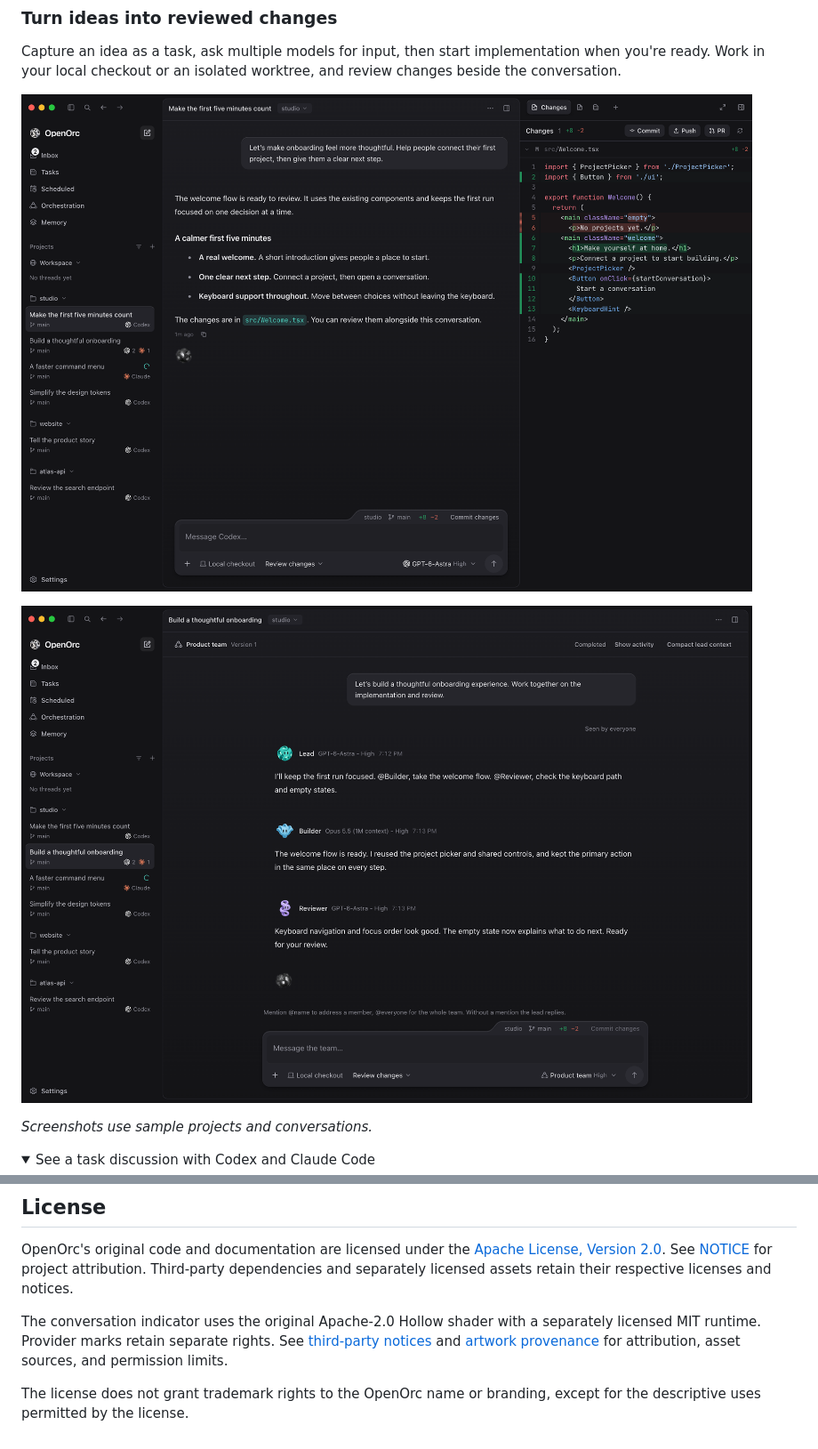
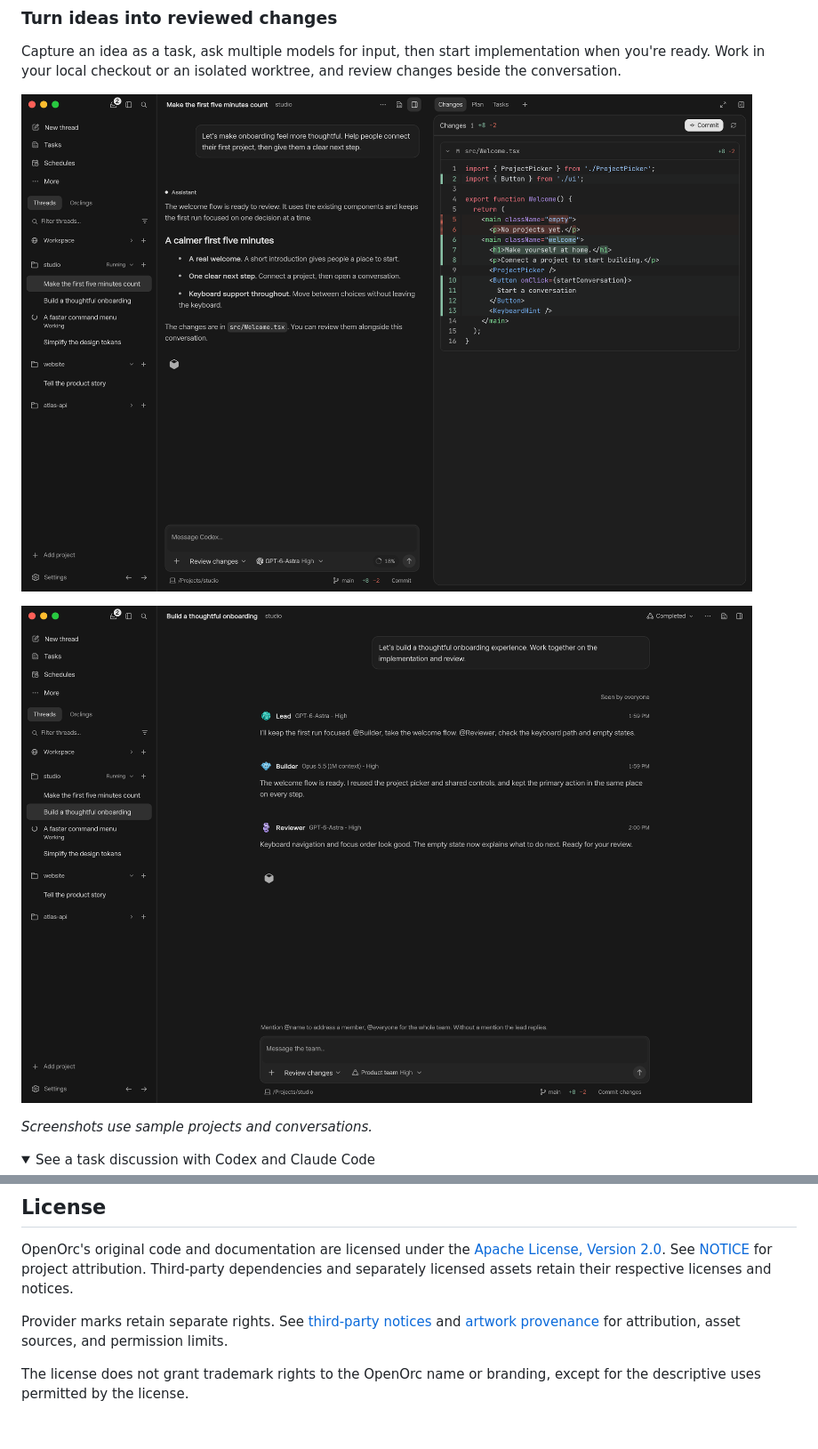
Before and after one commit to davejj1530/openorc, a Markdown page: README.md, 2 parts joined by grey strips. Shown at 89% size. Rendered like a GitHub page; pictures changed too: docs/images/readme/teams.png, docs/images/readme/workspace.png; folded sections open.

```diff
--- a/README.md
+++ b/README.md
@@ -150,6 +150,6 @@ Generated previews and test screenshots belong in ignored `output/` or temporary
 
 OpenOrc's original code and documentation are licensed under the [Apache License, Version 2.0](LICENSE). See [NOTICE](NOTICE) for project attribution. Third-party dependencies and separately licensed assets retain their respective licenses and notices.
 
-The conversation indicator uses the original Apache-2.0 Hollow shader with a separately licensed MIT runtime. Provider marks retain separate rights. See [third-party notices](THIRD_PARTY_NOTICES.md) and [artwork provenance](docs/artwork-provenance.md) for attribution, asset sources, and permission limits.
+Provider marks retain separate rights. See [third-party notices](THIRD_PARTY_NOTICES.md) and [artwork provenance](docs/artwork-provenance.md) for attribution, asset sources, and permission limits.
 
 The license does not grant trademark rights to the OpenOrc name or branding, except for the descriptive uses permitted by the license.
```
Also changed, not shown: other parts of README.md (+1 -1 lines), docs/artwork-provenance.md (+1 -1 lines), docs/images/readme/discussion.png, 2 other files.
